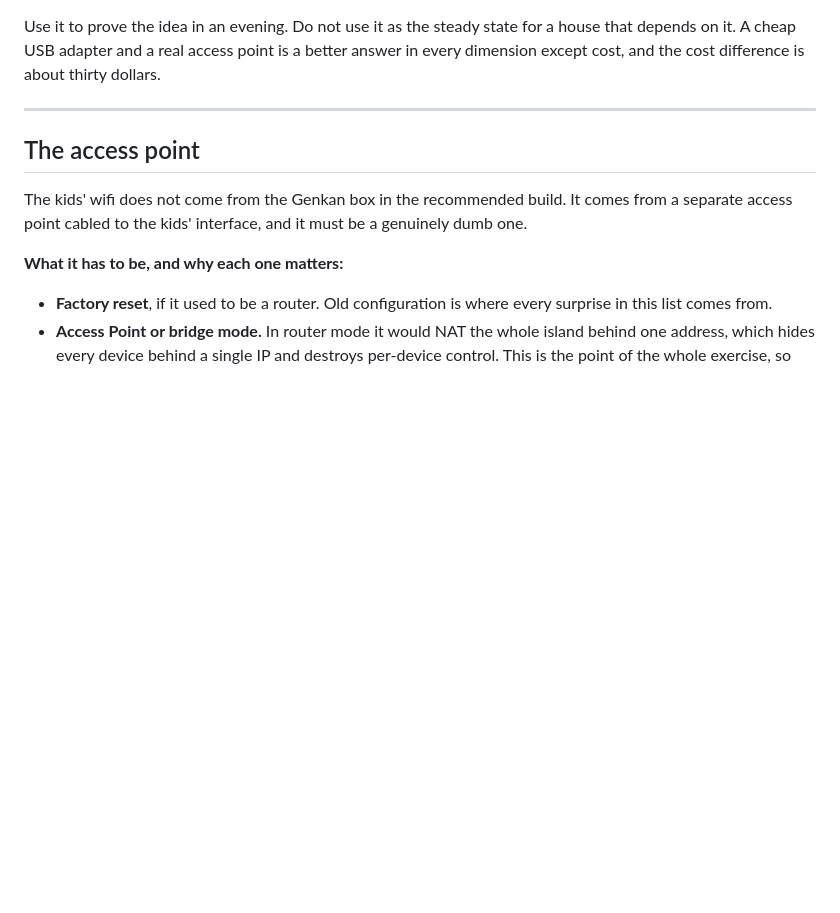
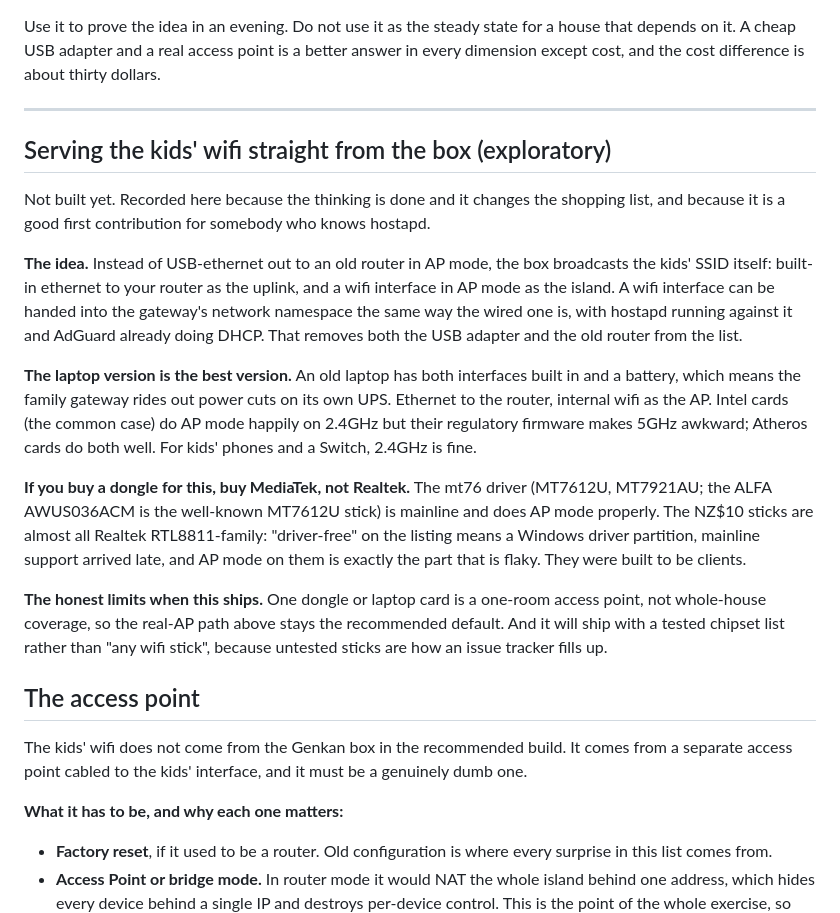
Before and after one commit to 0800tim/genkan, a Markdown page: docs/HARDWARE.md, the part around the change. Rendered like a GitHub page; blank space fills up the shorter version.

Commit message:
Update from upstream working tree

```diff
--- a/docs/HARDWARE.md
+++ b/docs/HARDWARE.md
@@ -232,6 +232,38 @@ thirty dollars.
 
 ---
 
+## Serving the kids' wifi straight from the box (exploratory)
+
+Not built yet. Recorded here because the thinking is done and it changes the
+shopping list, and because it is a good first contribution for somebody who
+knows hostapd.
+
+**The idea.** Instead of USB-ethernet out to an old router in AP mode, the box
+broadcasts the kids' SSID itself: built-in ethernet to your router as the
+uplink, and a wifi interface in AP mode as the island. A wifi interface can be
+handed into the gateway's network namespace the same way the wired one is, with
+hostapd running against it and AdGuard already doing DHCP. That removes both
+the USB adapter and the old router from the list.
+
+**The laptop version is the best version.** An old laptop has both interfaces
+built in and a battery, which means the family gateway rides out power cuts on
+its own UPS. Ethernet to the router, internal wifi as the AP. Intel cards (the
+common case) do AP mode happily on 2.4GHz but their regulatory firmware makes
+5GHz awkward; Atheros cards do both well. For kids' phones and a Switch,
+2.4GHz is fine.
+
+**If you buy a dongle for this, buy MediaTek, not Realtek.** The mt76 driver
+(MT7612U, MT7921AU; the ALFA AWUS036ACM is the well-known MT7612U stick) is
+mainline and does AP mode properly. The NZ$10 sticks are almost all Realtek
+RTL8811-family: "driver-free" on the listing means a Windows driver partition,
+mainline support arrived late, and AP mode on them is exactly the part that is
+flaky. They were built to be clients.
+
+**The honest limits when this ships.** One dongle or laptop card is a one-room
+access point, not whole-house coverage, so the real-AP path above stays the
+recommended default. And it will ship with a tested chipset list rather than
+"any wifi stick", because untested sticks are how an issue tracker fills up.
+
 ## The access point
 
 The kids' wifi does not come from the Genkan box in the recommended build. It
```
Also changed, not shown: ROADMAP.md (+4 -1 lines).
